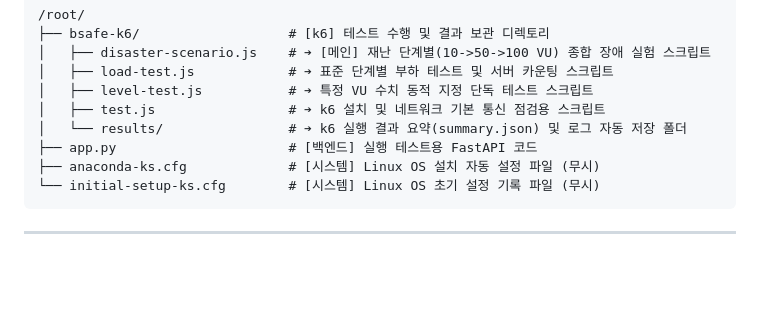
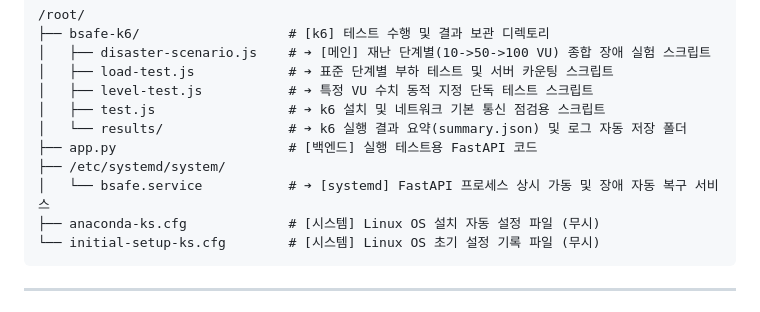
Before and after one commit to sungyunj/b-safe-disaster-alert, a Markdown page: README.md, the part around the change. Rendered like a GitHub page; blank space fills up the shorter version.

Commit message:
docs: update README
렉 서버 내부 FastAPI(app.py)가 장애 시에도 지속적으로 자동 재시작하도록 systemd 서비스 추가

````diff
--- a/README.md
+++ b/README.md
@@ -81,6 +81,8 @@ k6 부하 테스트 도구가 설치되어 Azure Load Balancer로 부하를 주
 │   ├── test.js                 # ➔ k6 설치 및 네트워크 기본 통신 점검용 스크립트
 │   └── results/                # ➔ k6 실행 결과 요약(summary.json) 및 로그 자동 저장 폴더
 ├── app.py                      # [백엔드] 실행 테스트용 FastAPI 코드
+├── /etc/systemd/system/
+│   └── bsafe.service           # ➔ [systemd] FastAPI 프로세스 상시 가동 및 장애 자동 복구 서비스
 ├── anaconda-ks.cfg             # [시스템] Linux OS 설치 자동 설정 파일 (무시)
 └── initial-setup-ks.cfg        # [시스템] Linux OS 초기 설정 기록 파일 (무시)
 ```
````
